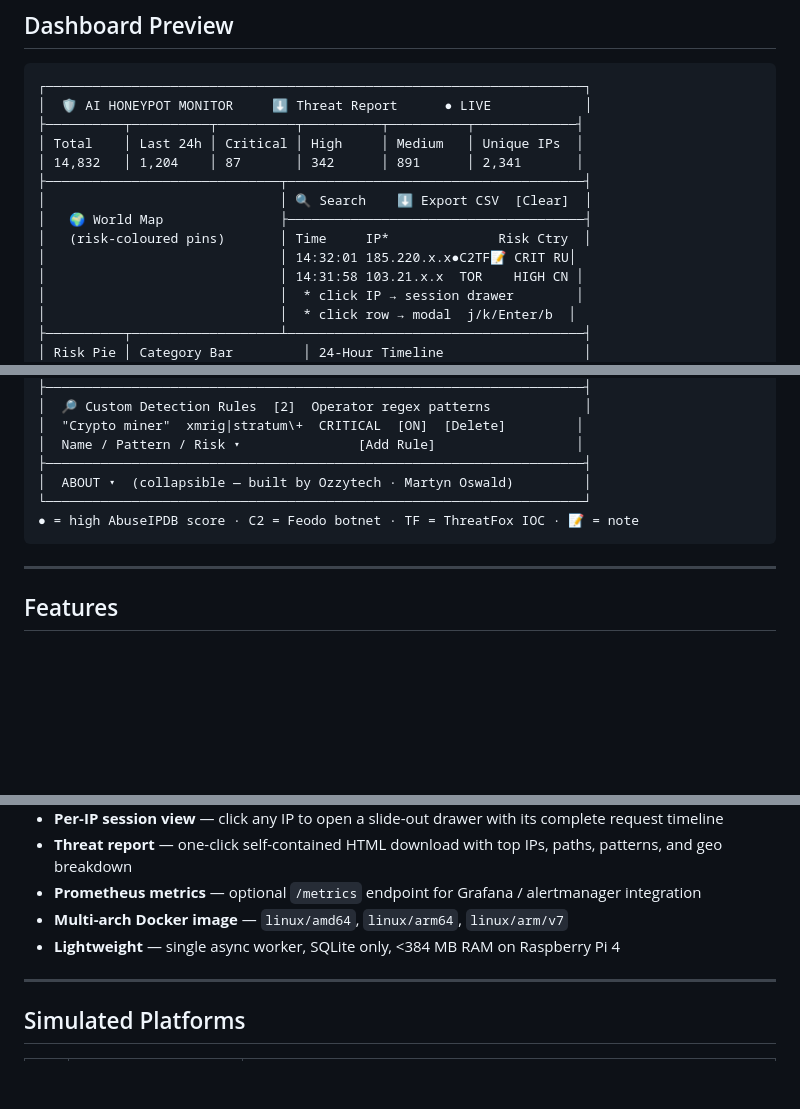
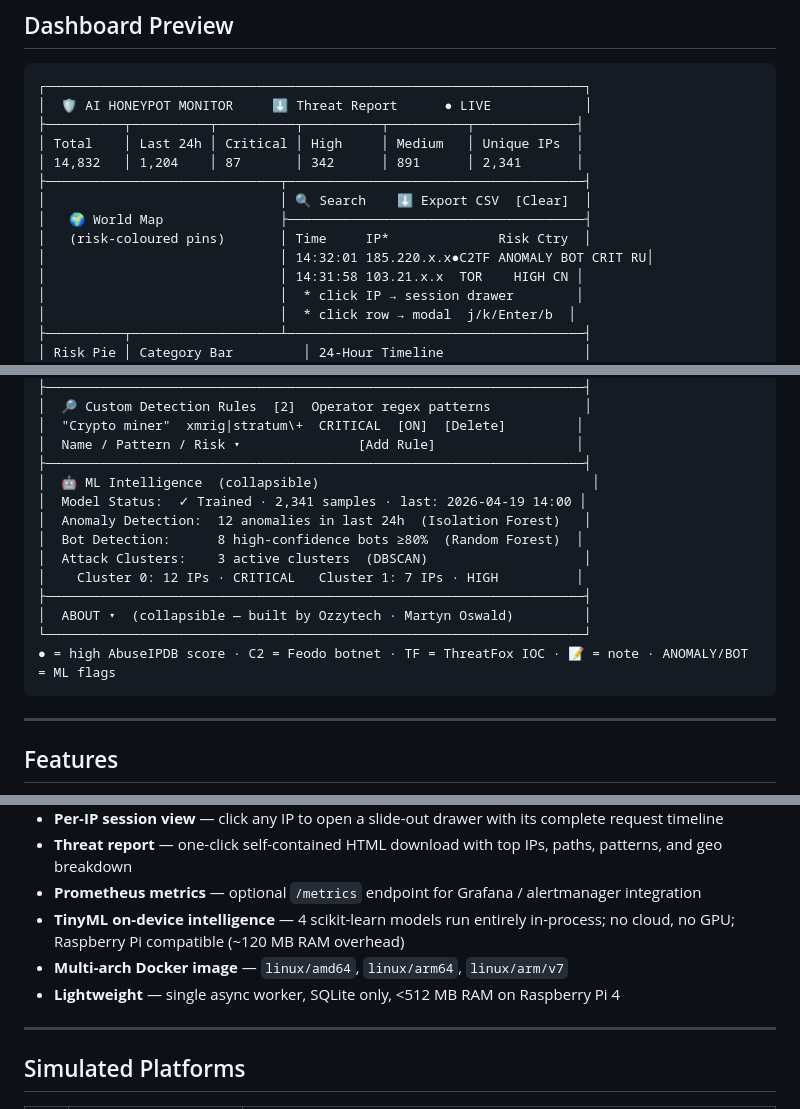
Before and after one commit to 0zzy-tech/Ai-pot, a Markdown page: README.md, 3 parts joined by grey strips. Drawn GitHub-style; blank space fills up the shorter version.

````diff
--- a/README.md
+++ b/README.md
@@ -18,7 +18,7 @@ Designed to run on a Raspberry Pi or any Ubuntu server. Ships as a multi-archite
 │                              │ 🔍 Search    ⬇ Export CSV  [Clear]  │
 │   🌍 World Map               ├──────────────────────────────────────┤
 │   (risk-coloured pins)       │ Time     IP*              Risk Ctry  │
-│                              │ 14:32:01 185.220.x.x●C2TF📝 CRIT RU│
+│                              │ 14:32:01 185.220.x.x●C2TF ANOMALY BOT CRIT RU│
 │                              │ 14:31:58 103.21.x.x  TOR    HIGH CN │
 │                              │  * click IP → session drawer        │
 │                              │  * click row → modal  j/k/Enter/b  │
@@ -59,9 +59,16 @@ Designed to run on a Raspberry Pi or any Ubuntu server. Ships as a multi-archite
 │  "Crypto miner"  xmrig|stratum\+  CRITICAL  [ON]  [Delete]         │
 │  Name / Pattern / Risk ▾               [Add Rule]                  │
 ├─────────────────────────────────────────────────────────────────────┤
+│  🤖 ML Intelligence  (collapsible)                                   │
+│  Model Status:  ✓ Trained · 2,341 samples · last: 2026-04-19 14:00 │
+│  Anomaly Detection:  12 anomalies in last 24h  (Isolation Forest)   │
+│  Bot Detection:      8 high-confidence bots ≥80%  (Random Forest)  │
+│  Attack Clusters:    3 active clusters  (DBSCAN)                    │
+│    Cluster 0: 12 IPs · CRITICAL   Cluster 1: 7 IPs · HIGH          │
+├─────────────────────────────────────────────────────────────────────┤
 │  ABOUT ▾  (collapsible — built by Ozzytech · Martyn Oswald)         │
 └─────────────────────────────────────────────────────────────────────┘
-● = high AbuseIPDB score · C2 = Feodo botnet · TF = ThreatFox IOC · 📝 = note
+● = high AbuseIPDB score · C2 = Feodo botnet · TF = ThreatFox IOC · 📝 = note · ANOMALY/BOT = ML flags
 ```
 
 ---
@@ -104,8 +111,9 @@ Designed to run on a Raspberry Pi or any Ubuntu server. Ships as a multi-archite
 - **Per-IP session view** — click any IP to open a slide-out drawer with its complete request timeline
 - **Threat report** — one-click self-contained HTML download with top IPs, paths, patterns, and geo breakdown
 - **Prometheus metrics** — optional `/metrics` endpoint for Grafana / alertmanager integration
+- **TinyML on-device intelligence** — 4 scikit-learn models run entirely in-process; no cloud, no GPU; Raspberry Pi compatible (~120 MB RAM overhead)
 - **Multi-arch Docker image** — `linux/amd64`, `linux/arm64`, `linux/arm/v7`
-- **Lightweight** — single async worker, SQLite only, <384 MB RAM on Raspberry Pi 4
+- **Lightweight** — single async worker, SQLite only, <512 MB RAM on Raspberry Pi 4
 
 ---
 
````
Also changed, not shown: other parts of README.md (+44 -0 lines).
